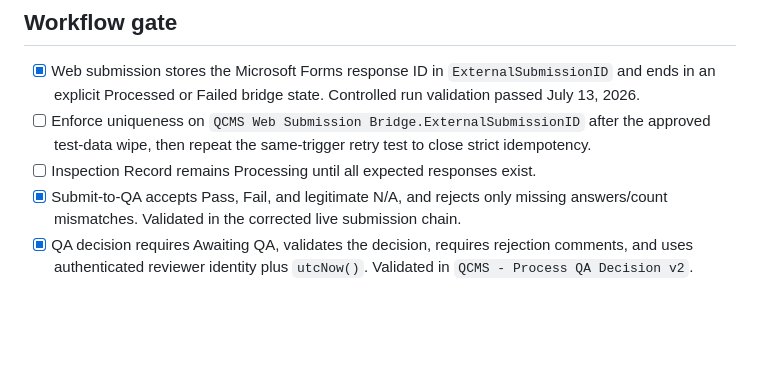
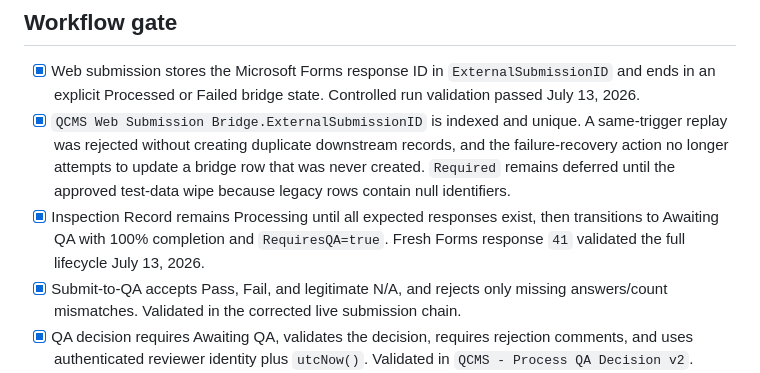
Before and after one commit to WSFUSPMaintenance/qcms-web, a Markdown page: deployment/PRODUCTION_CHECKLIST.md, the part around the change. Rendered like a GitHub page; blank space fills up the shorter version.

Commit message:
Document web submission lifecycle validation

```diff
--- a/deployment/PRODUCTION_CHECKLIST.md
+++ b/deployment/PRODUCTION_CHECKLIST.md
@@ -21,8 +21,8 @@
 ## Workflow gate
 
 - [x] Web submission stores the Microsoft Forms response ID in `ExternalSubmissionID` and ends in an explicit Processed or Failed bridge state. Controlled run validation passed July 13, 2026.
-- [ ] Enforce uniqueness on `QCMS Web Submission Bridge.ExternalSubmissionID` after the approved test-data wipe, then repeat the same-trigger retry test to close strict idempotency.
-- [ ] Inspection Record remains Processing until all expected responses exist.
+- [x] `QCMS Web Submission Bridge.ExternalSubmissionID` is indexed and unique. A same-trigger replay was rejected without creating duplicate downstream records, and the failure-recovery action no longer attempts to update a bridge row that was never created. `Required` remains deferred until the approved test-data wipe because legacy rows contain null identifiers.
+- [x] Inspection Record remains Processing until all expected responses exist, then transitions to Awaiting QA with 100% completion and `RequiresQA=true`. Fresh Forms response `41` validated the full lifecycle July 13, 2026.
 - [x] Submit-to-QA accepts Pass, Fail, and legitimate N/A, and rejects only missing answers/count mismatches. Validated in the corrected live submission chain.
 - [x] QA decision requires Awaiting QA, validates the decision, requires rejection comments, and uses authenticated reviewer identity plus `utcNow()`. Validated in `QCMS - Process QA Decision v2`.
 - [x] Corrective actions and workflow history are created once under retry. Corrective-action closure uses unique `EventKey`; escalation retry reuses the existing row ID.
```
Also changed, not shown: deployment/TEST_MATRIX.md (+1 -1 lines).
